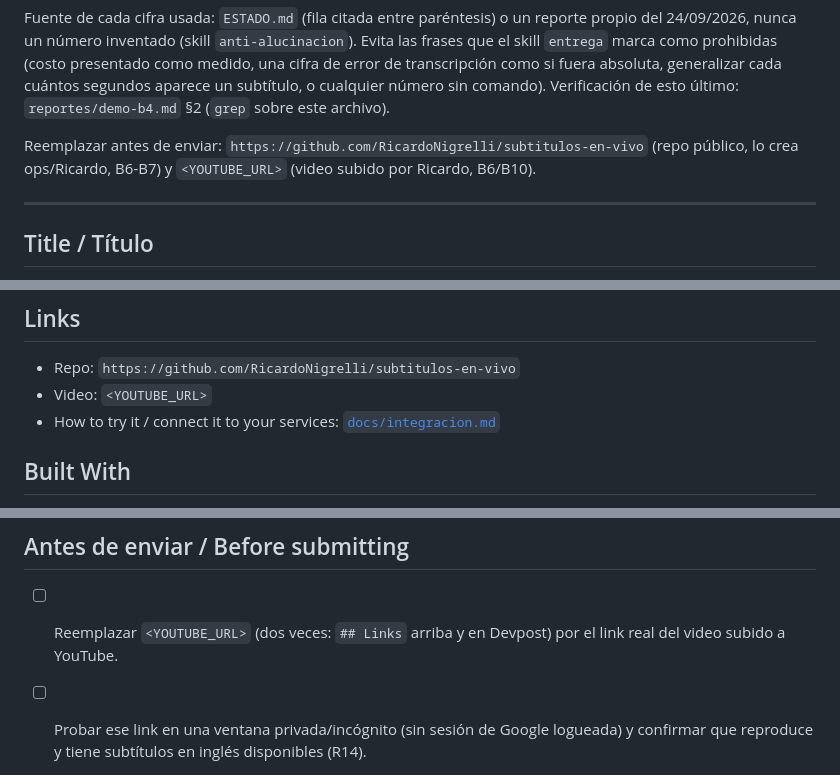
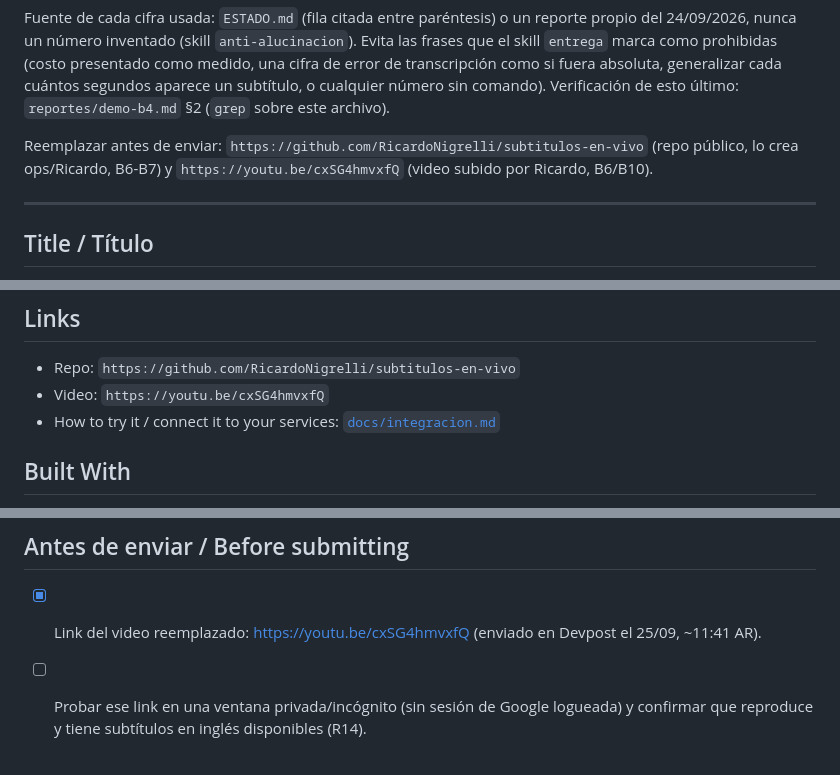
Before and after one commit to RicardoNigrelli/subtitulos-en-vivo, a Markdown page: docs/devpost.md, 3 parts joined by grey strips. GitHub-like rendering.

```diff
--- a/docs/devpost.md
+++ b/docs/devpost.md
@@ -7,7 +7,7 @@ como si fuera absoluta, generalizar cada cuántos segundos aparece un subtítulo
 sin comando). Verificación de esto último: `reportes/demo-b4.md` §2 (`grep` sobre este archivo).
 
 Reemplazar antes de enviar: `https://github.com/RicardoNigrelli/subtitulos-en-vivo` (repo público, lo crea ops/Ricardo, B6-B7) y
-`<YOUTUBE_URL>` (video subido por Ricardo, B6/B10).
+`https://youtu.be/cxSG4hmvxfQ` (video subido por Ricardo, B6/B10).
 
 ---
 
@@ -24,7 +24,7 @@ Reemplazar antes de enviar: `https://github.com/RicardoNigrelli/subtitulos-en-vi
 ## Links
 
 - Repo: `https://github.com/RicardoNigrelli/subtitulos-en-vivo`
-- Video: `<YOUTUBE_URL>`
+- Video: `https://youtu.be/cxSG4hmvxfQ`
 - How to try it / connect it to your services: [`docs/integracion.md`](integracion.md)
 
 ## Built With
@@ -422,8 +422,7 @@ más.
 
 ## Antes de enviar / Before submitting
 
-- [ ] Reemplazar `<YOUTUBE_URL>` (dos veces: `## Links` arriba y en Devpost) por el link real del
-  video subido a YouTube.
+- [x] Link del video reemplazado: https://youtu.be/cxSG4hmvxfQ (enviado en Devpost el 25/09, ~11:41 AR).
 - [ ] Probar ese link en una ventana privada/incógnito (sin sesión de Google logueada) y confirmar
   que reproduce y tiene subtítulos en inglés disponibles (R14).
 - [ ] Confirmar que el repositorio de `## Links` es público y que la licencia (Apache 2.0, R15) se ve
```
Also changed, not shown: other parts of docs/devpost.md (+1 -1 lines), README.md (+2 -0 lines).
